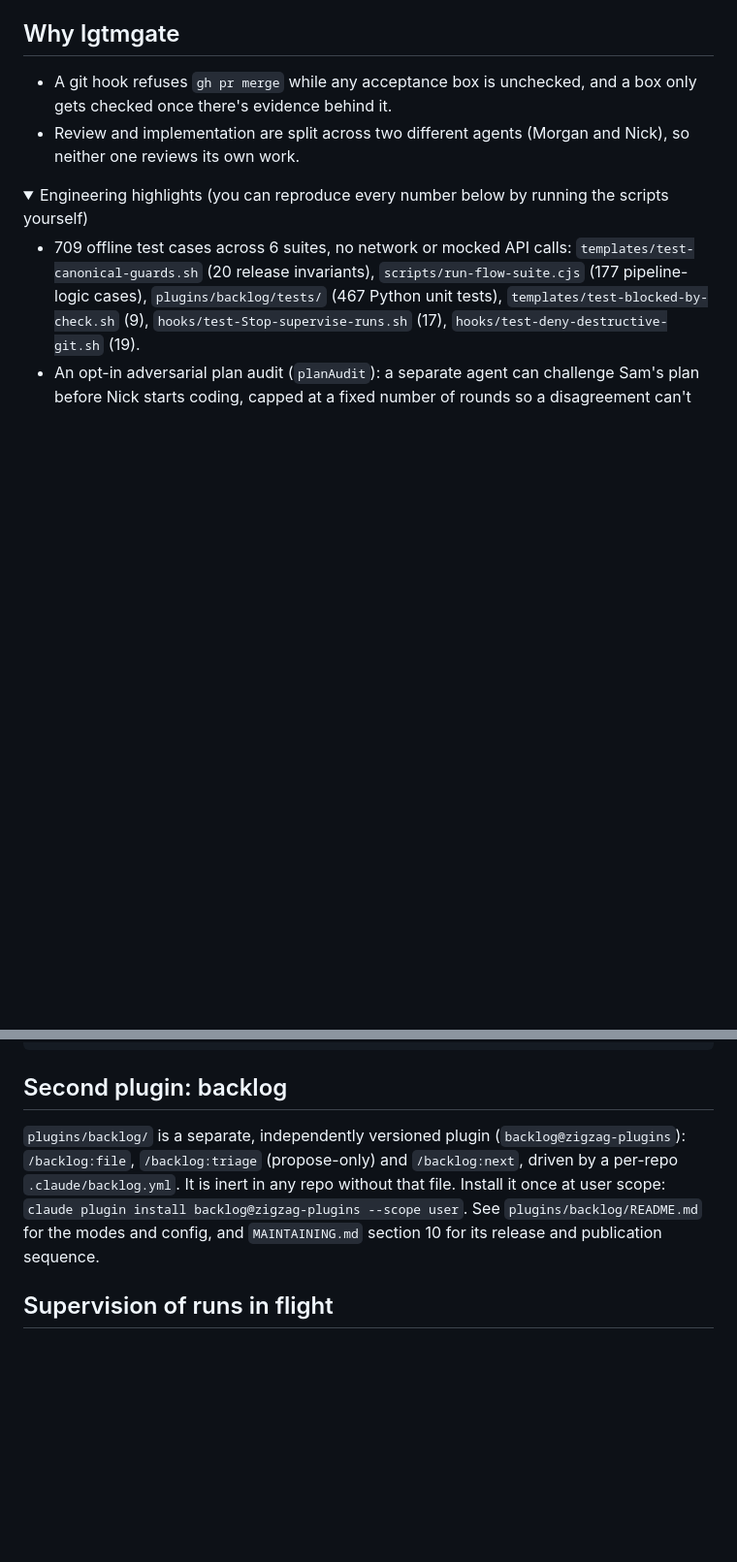
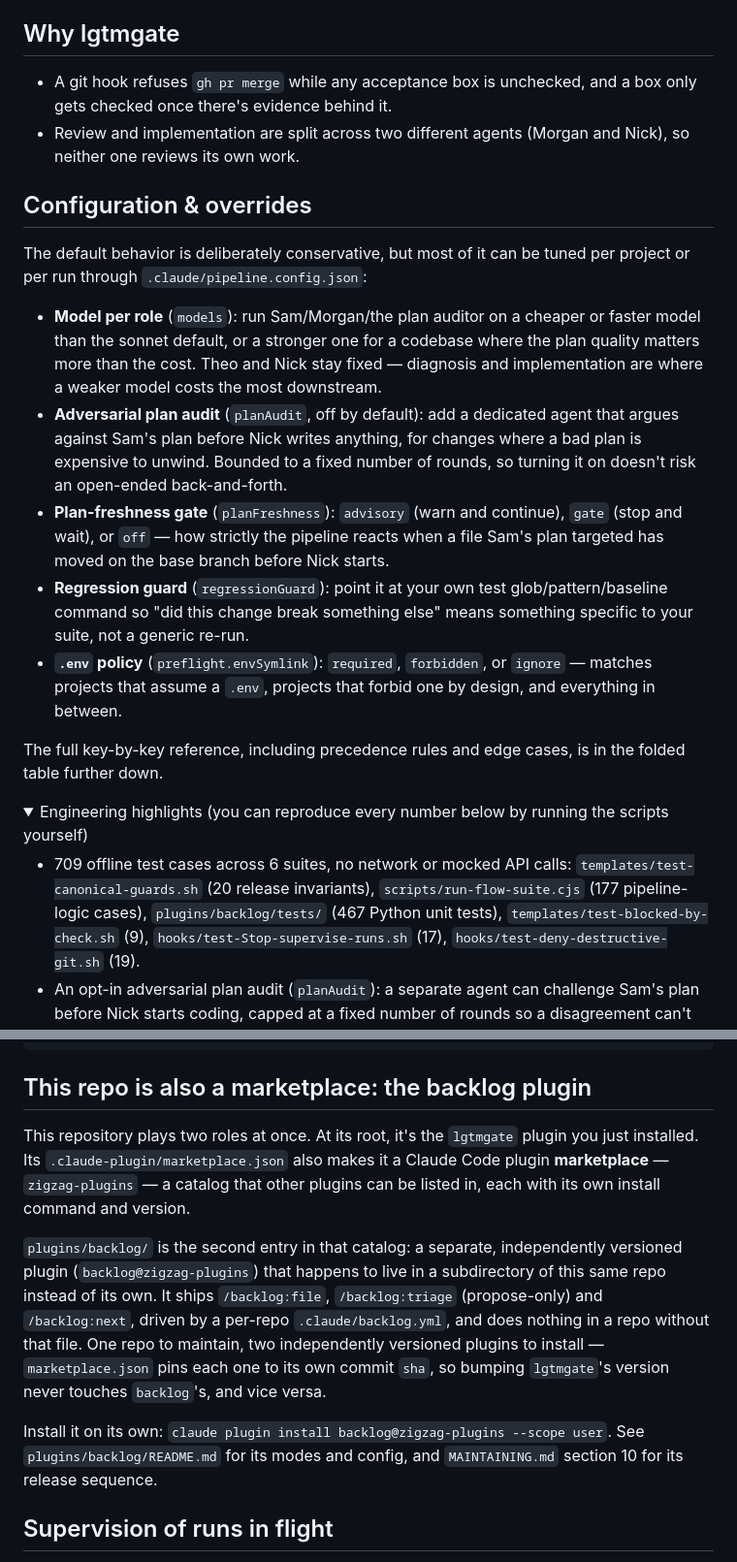
Before and after one commit to Zigzag968/claude-code-lgtmgate, a Markdown page: README.md, 2 parts joined by grey strips. Shown at 97% size. GitHub-like rendering; folded sections open; blank space fills up the shorter version.

Commit message:
docs: surface config overrides, clarify the marketplace/backlog relationship
Founder feedback: two gaps.

- planAudit/models/planFreshness/regressionGuard/envSymlink were only
  documented as rows in the folded reference table, never explained as
  actual flexibility a user might want. Added a visible "Configuration &
  overrides" section explaining what each knob is for, in plain language,
  above the fold; the full table stays as the detailed reference.
- The backlog plugin's presence (a second, independently-versioned plugin
  living in plugins/backlog/, listed in this repo's own marketplace.json)
  wasn't explained, just stated. Rewrote the section to say plainly that
  this repo is both a plugin and a marketplace catalog, and why bundling
  backlog here instead of a separate repo is a deliberate one-repo/
  two-plugins tradeoff, not an accident.

Co-Authored-By: Claude Sonnet 5 <noreply@anthropic.com>

````diff
--- a/README.md
+++ b/README.md
@@ -40,6 +40,18 @@ $ /lgtmgate:feature 142 "Login page shows a stale error after a successful retry
 
 - A git hook refuses `gh pr merge` while any acceptance box is unchecked, and a box only gets checked once there's evidence behind it.
 - Review and implementation are split across two different agents (Morgan and Nick), so neither one reviews its own work.
+
+## Configuration & overrides
+
+The default behavior is deliberately conservative, but most of it can be tuned per project or per run through `.claude/pipeline.config.json`:
+
+- **Model per role** (`models`): run Sam/Morgan/the plan auditor on a cheaper or faster model than the sonnet default, or a stronger one for a codebase where the plan quality matters more than the cost. Theo and Nick stay fixed — diagnosis and implementation are where a weaker model costs the most downstream.
+- **Adversarial plan audit** (`planAudit`, off by default): add a dedicated agent that argues against Sam's plan before Nick writes anything, for changes where a bad plan is expensive to unwind. Bounded to a fixed number of rounds, so turning it on doesn't risk an open-ended back-and-forth.
+- **Plan-freshness gate** (`planFreshness`): `advisory` (warn and continue), `gate` (stop and wait), or `off` — how strictly the pipeline reacts when a file Sam's plan targeted has moved on the base branch before Nick starts.
+- **Regression guard** (`regressionGuard`): point it at your own test glob/pattern/baseline command so "did this change break something else" means something specific to your suite, not a generic re-run.
+- **`.env` policy** (`preflight.envSymlink`): `required`, `forbidden`, or `ignore` — matches projects that assume a `.env`, projects that forbid one by design, and everything in between.
+
+The full key-by-key reference, including precedence rules and edge cases, is in the folded table further down.
 
 <details>
 <summary>Engineering highlights (you can reproduce every number below by running the scripts yourself)</summary>
@@ -195,9 +207,13 @@ docs/
   supervision.md         # full reference for run supervision, staleness, cross-repo blockedBy
 ```
 
-## Second plugin: backlog
+## This repo is also a marketplace: the backlog plugin
 
-`plugins/backlog/` is a separate, independently versioned plugin (`backlog@zigzag-plugins`): `/backlog:file`, `/backlog:triage` (propose-only) and `/backlog:next`, driven by a per-repo `.claude/backlog.yml`. It is inert in any repo without that file. Install it once at user scope: `claude plugin install backlog@zigzag-plugins --scope user`. See `plugins/backlog/README.md` for the modes and config, and `MAINTAINING.md` section 10 for its release and publication sequence.
+This repository plays two roles at once. At its root, it's the `lgtmgate` plugin you just installed. Its `.claude-plugin/marketplace.json` also makes it a Claude Code plugin **marketplace** — `zigzag-plugins` — a catalog that other plugins can be listed in, each with its own install command and version.
+
+`plugins/backlog/` is the second entry in that catalog: a separate, independently versioned plugin (`backlog@zigzag-plugins`) that happens to live in a subdirectory of this same repo instead of its own. It ships `/backlog:file`, `/backlog:triage` (propose-only) and `/backlog:next`, driven by a per-repo `.claude/backlog.yml`, and does nothing in a repo without that file. One repo to maintain, two independently versioned plugins to install — `marketplace.json` pins each one to its own commit `sha`, so bumping `lgtmgate`'s version never touches `backlog`'s, and vice versa.
+
+Install it on its own: `claude plugin install backlog@zigzag-plugins --scope user`. See `plugins/backlog/README.md` for its modes and config, and `MAINTAINING.md` section 10 for its release sequence.
 
 ## Supervision of runs in flight
 
````
